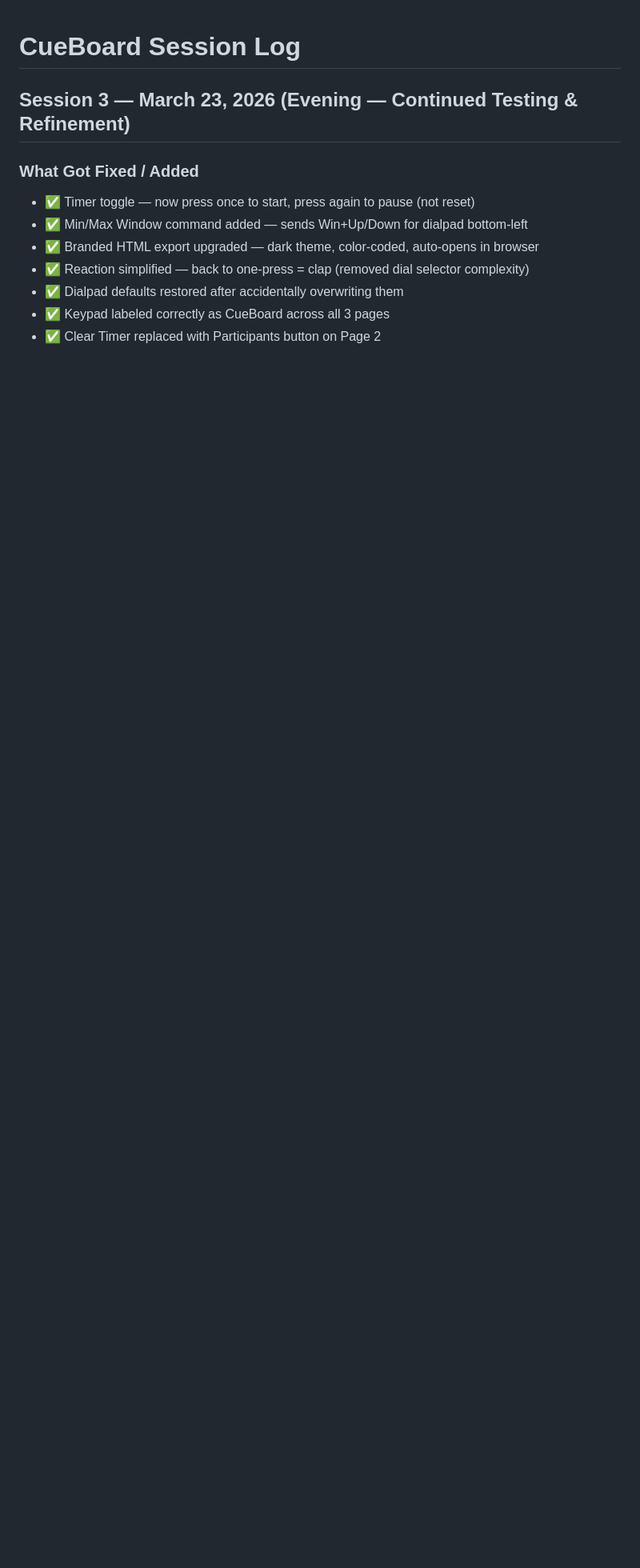
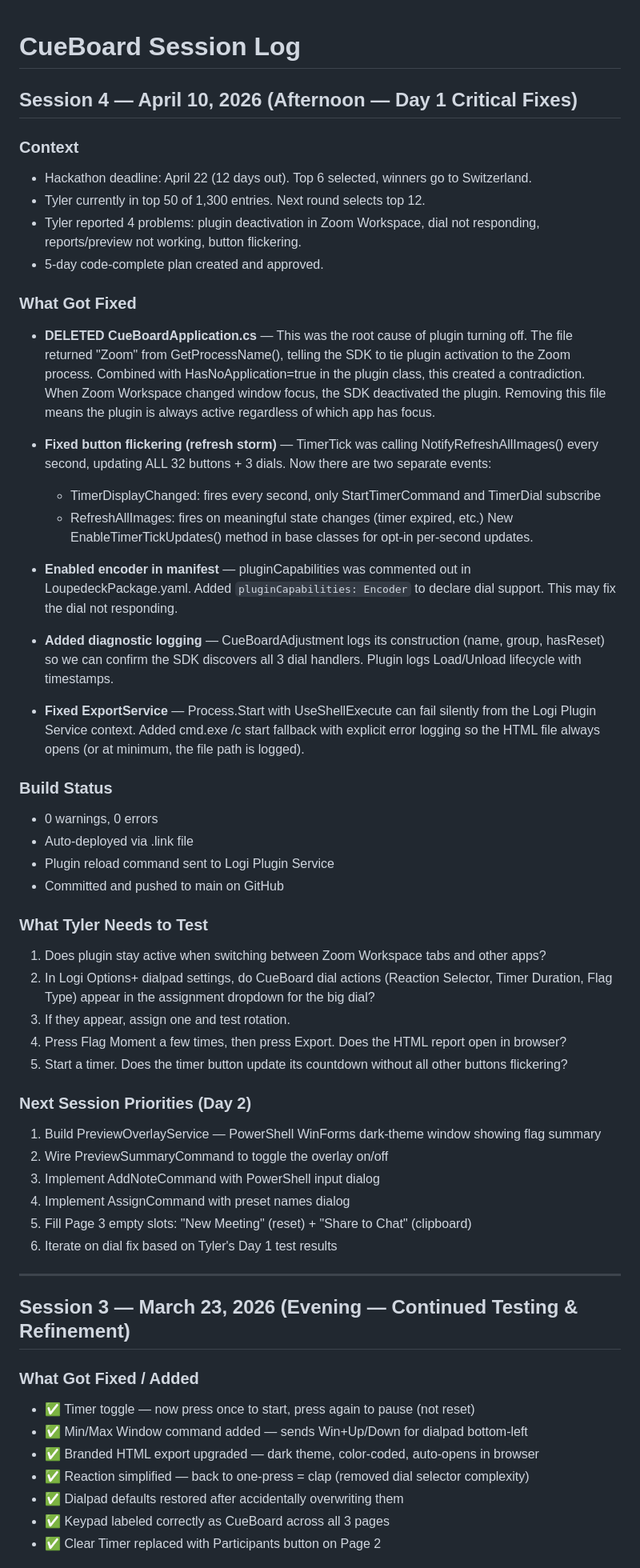
Before and after one commit to TKHatton/CueBoard, a Markdown page: SESSION-LOG.md, the part around the change. Shown at 80% size. GitHub-like rendering; blank space fills up the shorter version.

Commit message:
Update session log with Day 1 critical fixes (Session 4)
Co-Authored-By: Claude Opus 4.6 (1M context) <noreply@anthropic.com>

```diff
--- a/SESSION-LOG.md
+++ b/SESSION-LOG.md
@@ -1,4 +1,63 @@
 # CueBoard Session Log
+
+## Session 4 — April 10, 2026 (Afternoon — Day 1 Critical Fixes)
+
+### Context
+- Hackathon deadline: April 22 (12 days out). Top 6 selected, winners go to Switzerland.
+- Tyler currently in top 50 of 1,300 entries. Next round selects top 12.
+- Tyler reported 4 problems: plugin deactivation in Zoom Workspace, dial not responding,
+  reports/preview not working, button flickering.
+- 5-day code-complete plan created and approved.
+
+### What Got Fixed
+- **DELETED CueBoardApplication.cs** — This was the root cause of plugin turning off.
+  The file returned "Zoom" from GetProcessName(), telling the SDK to tie plugin activation
+  to the Zoom process. Combined with HasNoApplication=true in the plugin class, this
+  created a contradiction. When Zoom Workspace changed window focus, the SDK deactivated
+  the plugin. Removing this file means the plugin is always active regardless of which
+  app has focus.
+
+- **Fixed button flickering (refresh storm)** — TimerTick was calling NotifyRefreshAllImages()
+  every second, updating ALL 32 buttons + 3 dials. Now there are two separate events:
+  - TimerDisplayChanged: fires every second, only StartTimerCommand and TimerDial subscribe
+  - RefreshAllImages: fires on meaningful state changes (timer expired, etc.)
+  New EnableTimerTickUpdates() method in base classes for opt-in per-second updates.
+
+- **Enabled encoder in manifest** — pluginCapabilities was commented out in
+  LoupedeckPackage.yaml. Added `pluginCapabilities: Encoder` to declare dial support.
+  This may fix the dial not responding.
+
+- **Added diagnostic logging** — CueBoardAdjustment logs its construction (name, group,
+  hasReset) so we can confirm the SDK discovers all 3 dial handlers. Plugin logs
+  Load/Unload lifecycle with timestamps.
+
+- **Fixed ExportService** — Process.Start with UseShellExecute can fail silently from
+  the Logi Plugin Service context. Added cmd.exe /c start fallback with explicit error
+  logging so the HTML file always opens (or at minimum, the file path is logged).
+
+### Build Status
+- 0 warnings, 0 errors
+- Auto-deployed via .link file
+- Plugin reload command sent to Logi Plugin Service
+- Committed and pushed to main on GitHub
+
+### What Tyler Needs to Test
+1. Does plugin stay active when switching between Zoom Workspace tabs and other apps?
+2. In Logi Options+ dialpad settings, do CueBoard dial actions (Reaction Selector,
+   Timer Duration, Flag Type) appear in the assignment dropdown for the big dial?
+3. If they appear, assign one and test rotation.
+4. Press Flag Moment a few times, then press Export. Does the HTML report open in browser?
+5. Start a timer. Does the timer button update its countdown without all other buttons flickering?
+
+### Next Session Priorities (Day 2)
+1. Build PreviewOverlayService — PowerShell WinForms dark-theme window showing flag summary
+2. Wire PreviewSummaryCommand to toggle the overlay on/off
+3. Implement AddNoteCommand with PowerShell input dialog
+4. Implement AssignCommand with preset names dialog
+5. Fill Page 3 empty slots: "New Meeting" (reset) + "Share to Chat" (clipboard)
+6. Iterate on dial fix based on Tyler's Day 1 test results
+
+---
 
 ## Session 3 — March 23, 2026 (Evening — Continued Testing & Refinement)
 
```
